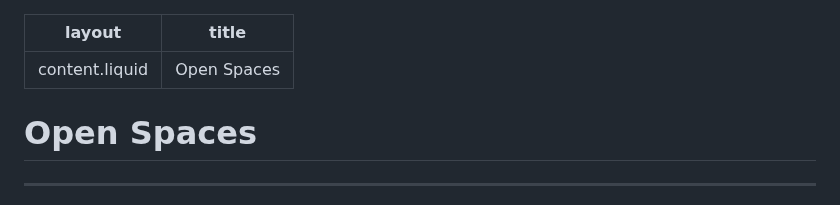
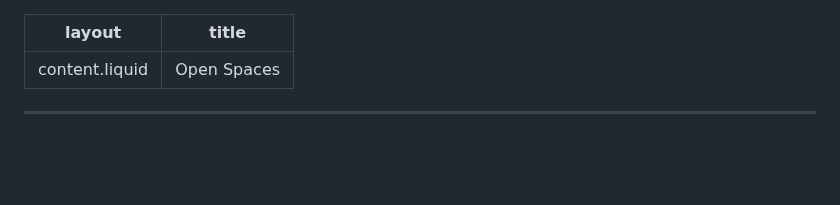
Before and after one commit to pythonindia/inpycon2024, a Markdown page: src/open-spaces.md, the part around the change. Rendered like a GitHub page; blank space fills up the shorter version.

Commit message:
remove dupe title

```diff
--- a/src/open-spaces.md
+++ b/src/open-spaces.md
@@ -4,7 +4,6 @@ title: Open Spaces
 ---
 
 
-# Open Spaces
 -----------
 
 Open Spaces are self-organizing meetup-like events which happen in parallel with the main conference, held in dedicated **rooms on Level 1** of the Venue on the Conference Day 1 (21/09/2024).
```
